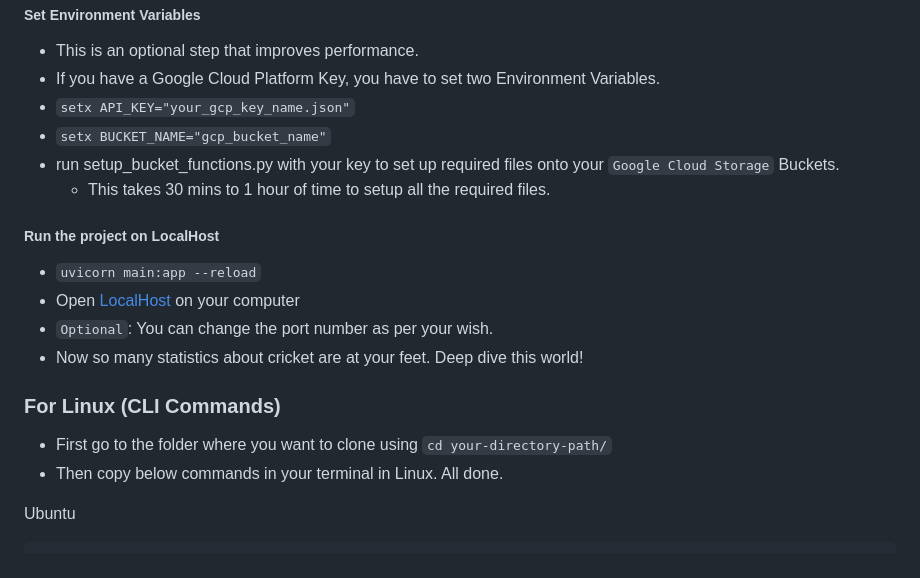
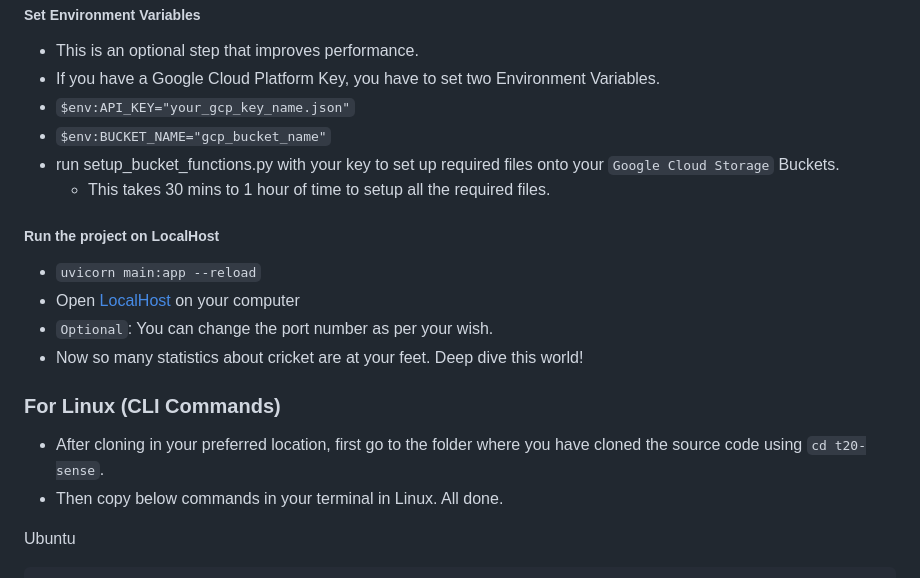
Before and after one commit to AjayRahul1/t20-sense, a Markdown page: README.md, the part around the change. Drawn GitHub-style.

Commit message:
Update README.md
1. Modify environment variables syntax in windows.
2. Small change in Linux instructions.

```diff
--- a/README.md
+++ b/README.md
@@ -76,8 +76,8 @@ cd t20-sense/
 
 - This is an optional step that improves performance.
 - If you have a Google Cloud Platform Key, you have to set two Environment Variables.
-- `setx API_KEY="your_gcp_key_name.json"`
-- `setx BUCKET_NAME="gcp_bucket_name"`
+- `$env:API_KEY="your_gcp_key_name.json"`
+- `$env:BUCKET_NAME="gcp_bucket_name"`
 - run setup_bucket_functions.py with your key to set up required files onto your `Google Cloud Storage` Buckets.
   - This takes 30 mins to 1 hour of time to setup all the required files.
 
@@ -90,7 +90,7 @@ cd t20-sense/
 
 ### For Linux (CLI Commands)
 
-- First go to the folder where you want to clone using `cd your-directory-path/`
+- After cloning in your preferred location, first go to the folder where you have cloned the source code using `cd t20-sense`.
 - Then copy below commands in your terminal in Linux. All done.
 
 Ubuntu
```
